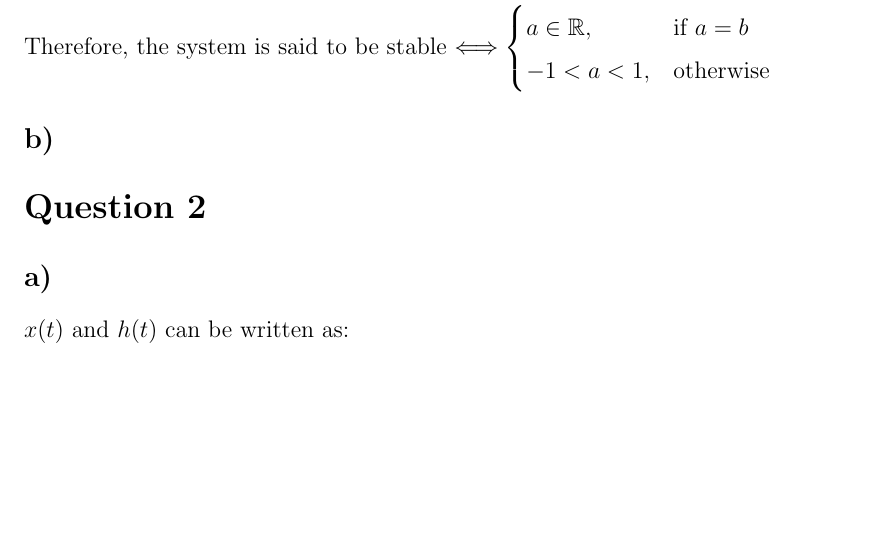
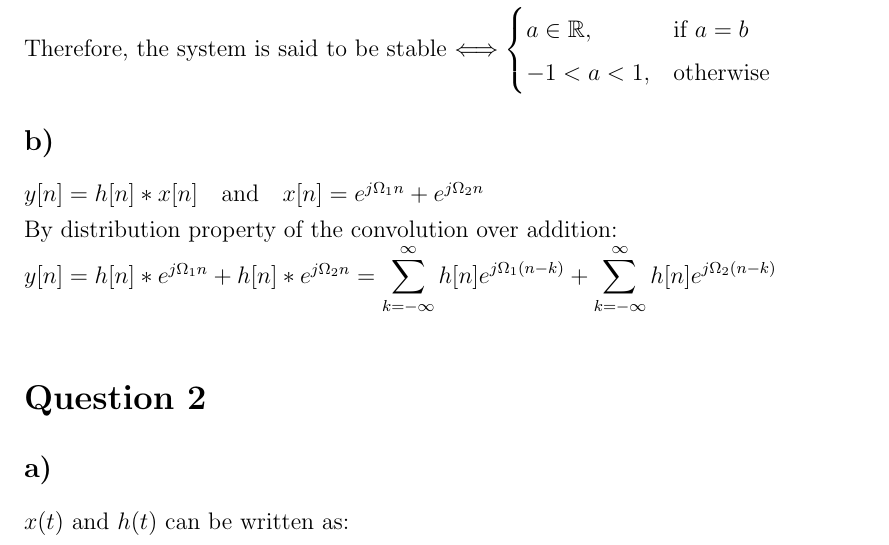
Before and after one commit to ienesb/EE301-Homeworks, a LaTeX problem sheet (hw2/hw2.tex): part of page 2 of 8, cut so that both start at the same text, the shorter picture padded with empty space. Compiled offline with pdfLaTeX.

Commit message:
question1_b added

```diff
--- a/hw2/hw2.tex
+++ b/hw2/hw2.tex
@@ -93,7 +93,10 @@
         -1<a<1,& \textrm{otherwise}\\
       \end{cases} \end{math}
     \subsection*{b)}
-
+    \begin{math} y[n] = h[n]*x[n]  \quad \textrm{and} \quad x[n] = e^{j\Omega_1 n} + e^{j\Omega_2 n} \\
+    \textrm{By distribution property of the convolution over addition:}\\
+    y[n] = h[n] * e^{j\Omega_1 n} + h[n] * e^{j\Omega_2 n} = \displaystyle\sum_{k=-\infty}^{\infty} h[n] e^{j\Omega_1 (n-k)} + \displaystyle\sum_{k=-\infty}^{\infty} h[n] e^{j\Omega_2 (n-k)}  \\
+    \end{math}
 
     \section*{Question 2}
     \subsection*{a)}
```
Also changed, not shown: hw2/hw2.pdf.
